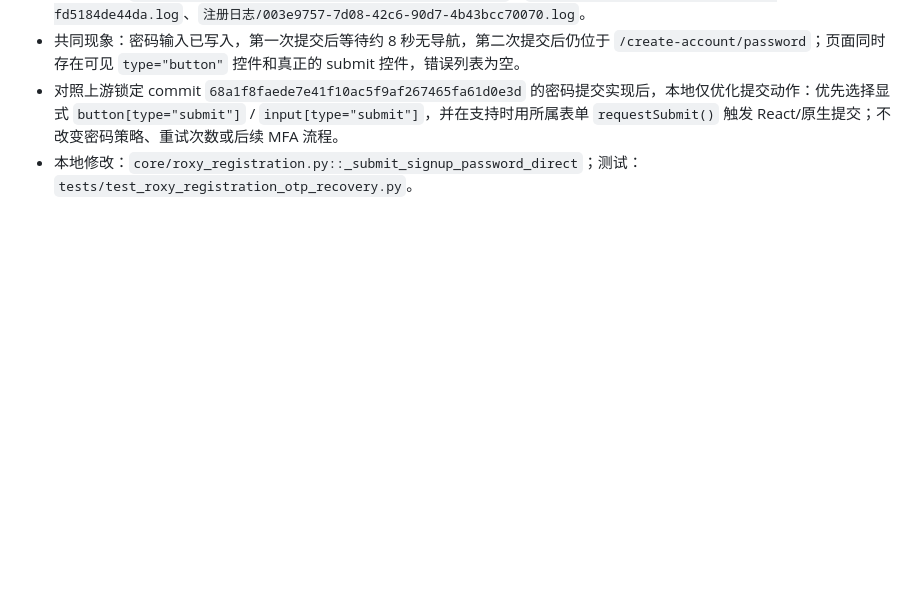
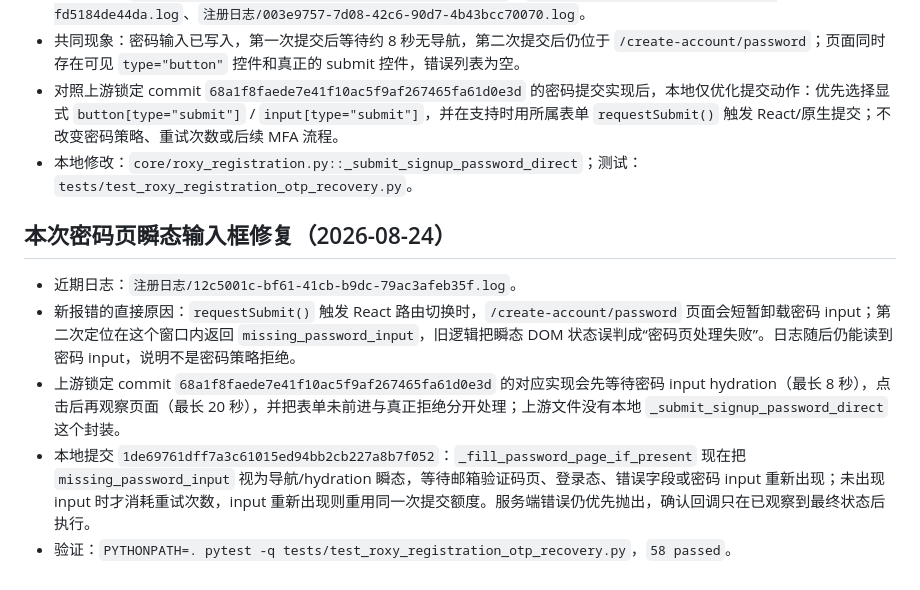
Before and after one commit to bxqan2-hub/-, a Markdown page: docs/UPSTREAM_PROJECT_INDEX.md, the part around the change. Drawn GitHub-style; blank space fills up the shorter version.

Commit message:
docs: record password form hydration recovery

```diff
--- a/docs/UPSTREAM_PROJECT_INDEX.md
+++ b/docs/UPSTREAM_PROJECT_INDEX.md
@@ -69,3 +69,11 @@
 - 共同现象：密码输入已写入，第一次提交后等待约 8 秒无导航，第二次提交后仍位于 `/create-account/password`；页面同时存在可见 `type="button"` 控件和真正的 submit 控件，错误列表为空。
 - 对照上游锁定 commit `68a1f8faede7e41f10ac5f9af267465fa61d0e3d` 的密码提交实现后，本地仅优化提交动作：优先选择显式 `button[type="submit"]` / `input[type="submit"]`，并在支持时用所属表单 `requestSubmit()` 触发 React/原生提交；不改变密码策略、重试次数或后续 MFA 流程。
 - 本地修改：`core/roxy_registration.py::_submit_signup_password_direct`；测试：`tests/test_roxy_registration_otp_recovery.py`。
+
+## 本次密码页瞬态输入框修复（2026-08-24）
+
+- 近期日志：`注册日志/12c5001c-bf61-41cb-b9dc-79ac3afeb35f.log`。
+- 新报错的直接原因：`requestSubmit()` 触发 React 路由切换时，`/create-account/password` 页面会短暂卸载密码 input；第二次定位在这个窗口内返回 `missing_password_input`，旧逻辑把瞬态 DOM 状态误判成“密码页处理失败”。日志随后仍能读到密码 input，说明不是密码策略拒绝。
+- 上游锁定 commit `68a1f8faede7e41f10ac5f9af267465fa61d0e3d` 的对应实现会先等待密码 input hydration（最长 8 秒），点击后再观察页面（最长 20 秒），并把表单未前进与真正拒绝分开处理；上游文件没有本地 `_submit_signup_password_direct` 这个封装。
+- 本地提交 `1de69761dff7a3c61015ed94bb2cb227a8b7f052`：`_fill_password_page_if_present` 现在把 `missing_password_input` 视为导航/hydration 瞬态，等待邮箱验证码页、登录态、错误字段或密码 input 重新出现；未出现 input 时才消耗重试次数，input 重新出现则重用同一次提交额度。服务端错误仍优先抛出，确认回调只在已观察到最终状态后执行。
+- 验证：`PYTHONPATH=. pytest -q tests/test_roxy_registration_otp_recovery.py`，`58 passed`。
```
